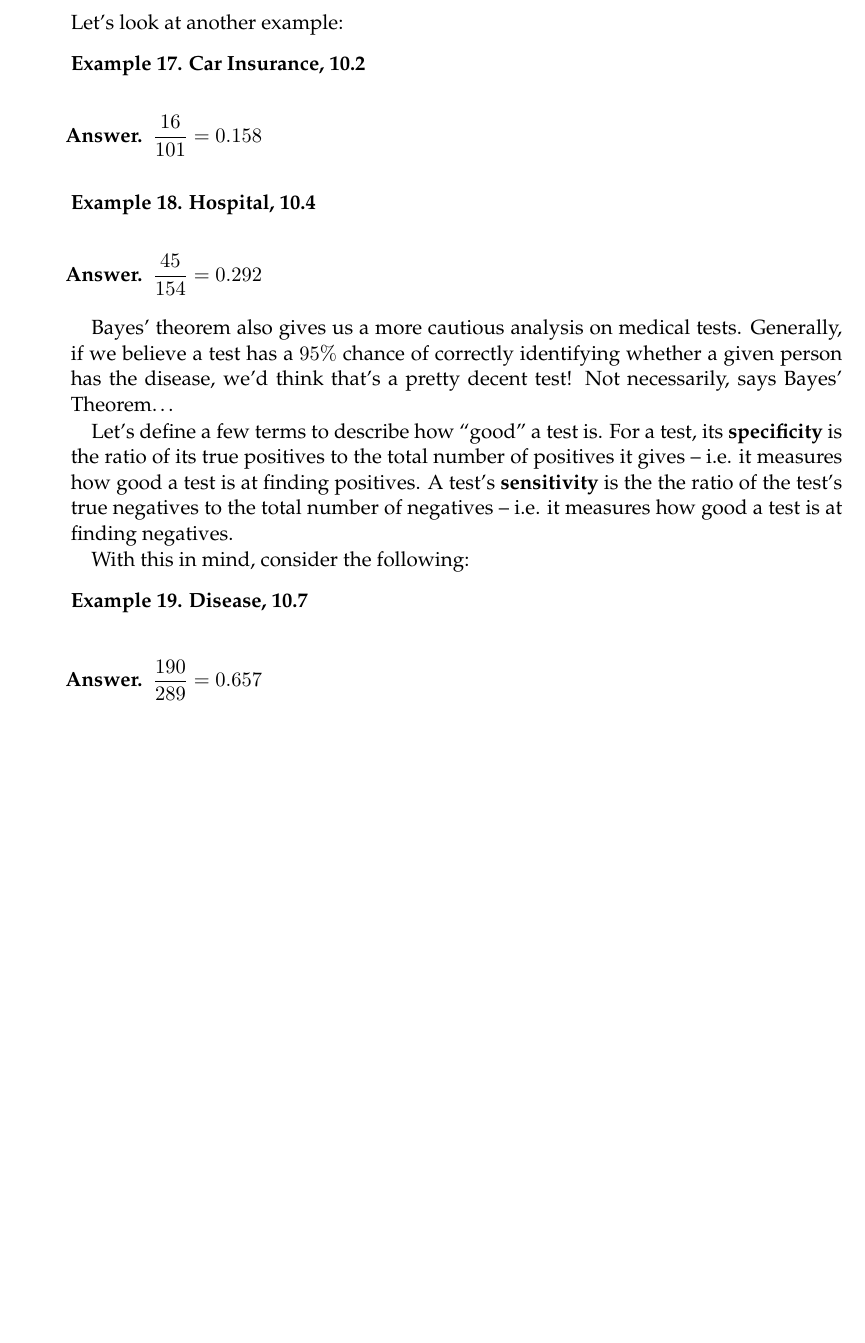
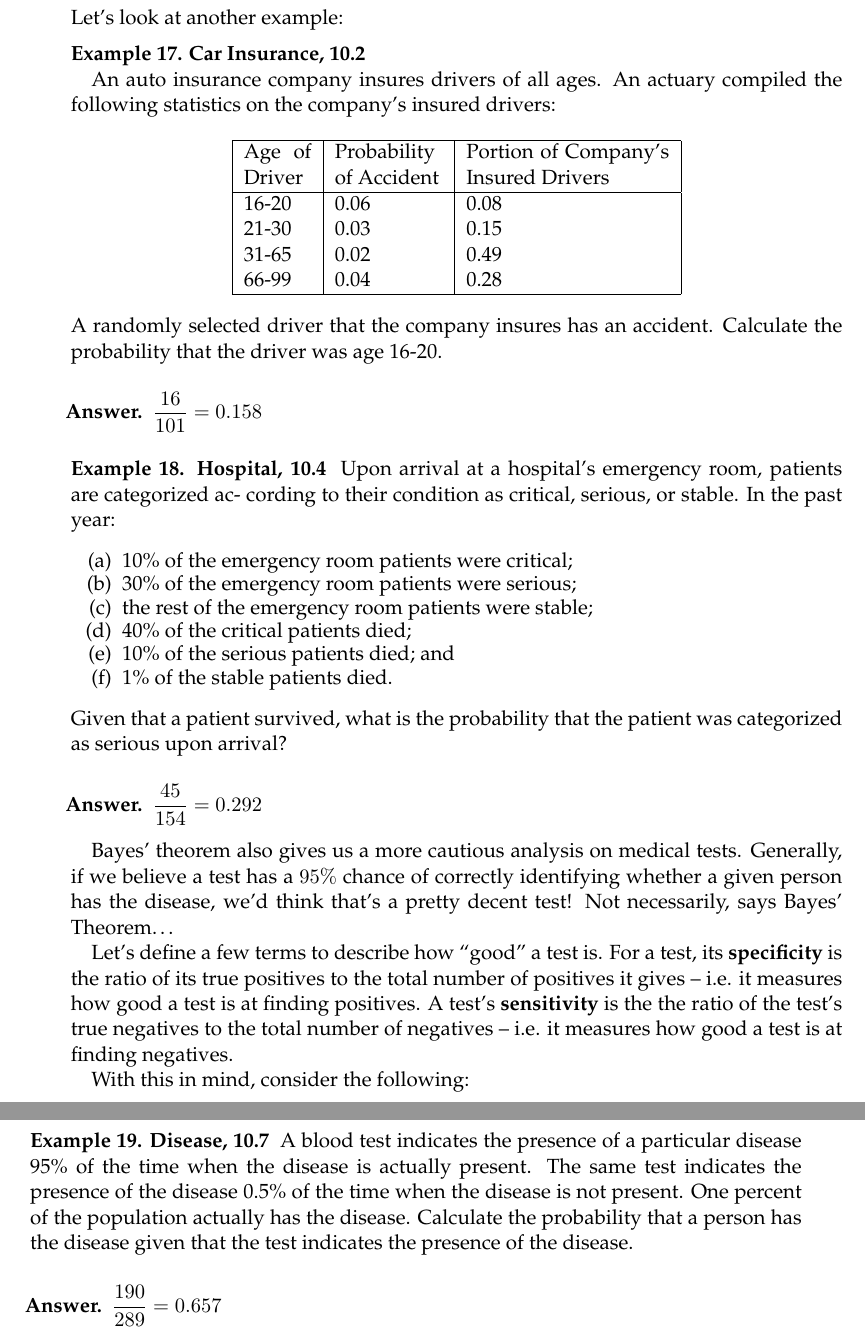
Before and after one commit to pwhitetj/probtheory, a LaTeX thesis (main.tex, which reads chapters/chapter_02.tex, mystyle.sty): part of page 29 of 31 before the commit and two parts of pages 29 and 30 of 31 after it, the two joined at a grey line, cut so that both start at the same text, the shorter picture padded with empty space. Compiled offline with pdfLaTeX.

Commit message:
Added problems to Bayes section

```diff
--- a/chapters/chapter_02.tex
+++ b/chapters/chapter_02.tex
@@ -944,14 +939,52 @@ We now condition the numerator over all the terms in the denominator. Note that
 \end{solution}
 Let's look at another example:
 \begin{example}[Car Insurance, 10.2]
-%% insert problem
+
+
+An auto insurance company insures drivers of all ages. An actuary compiled
+the following statistics on the company’s insured drivers:
+
+\begin{center}
+
+\begin{tabular}{|p{0.5in}|p{0.8in}|p{1.5in}|}
+
+	\hline
+	Age of
+Driver
+& Probability
+of Accident & 	Portion of Company’s
+Insured Drivers
+\\
+	\hline
+	16-20 & 0.06 & 0.08 \\
+	21-30 & 0.03 & 0.15 \\
+	31-65 & 0.02 & 0.49 \\
+	66-99 & 0.04 & 0.28 \\
+	\hline
+\end{tabular}
+
+\end{center}
+A randomly selected driver that the company insures has an accident. Calculate the probability that the driver was age 16-20.
 \end{example}
 \begin{solution}[Answer.]
 $\dfrac{16}{101} = 0.158$
 \end{solution}
 
 \begin{example}[Hospital, 10.4]
-%% insert problem
+	\noindent
+	Upon arrival at a hospital’s emergency room, patients are categorized ac-
+	cording to their condition as critical, serious, or stable. In the past year:
+	\begin{enumerate}[label=(\alph*)]
+	\setlength{\itemsep}{-0.5em}
+	\item 10\% of the emergency room patients were critical;
+	 \item 30\% of the emergency room patients were serious;
+	\item the rest of the emergency room patients were stable;
+	\item 40\% of the critical patients died;
+	\item 10\% of the serious patients died; and
+	\item 1\% of the stable patients died.
+	\end{enumerate}
+	Given that a patient survived, what is the probability that the patient was
+	categorized as serious upon arrival?
 \end{example}
 \begin{solution}[Answer.]
 $\dfrac{45}{154} = 0.292$
@@ -963,7 +996,12 @@ Let's define a few terms to describe how ``good'' a test is. For a test, its \te
 
 With this in mind, consider the following:
 \begin{example}[Disease, 10.7]
-
+A blood test indicates the presence of a particular disease 95\% of the time
+when the disease is actually present. The same test indicates the presence of
+the disease 0.5\% of the time when the disease is not present. One percent of
+the population actually has the disease.
+Calculate the probability that a person has the disease given that the test
+indicates the presence of the disease.
 \end{example}
 \begin{solution}[Answer.]
 $\dfrac{190}{289} = 0.657$
--- a/mystyle.sty
+++ b/mystyle.sty
@@ -7,6 +7,7 @@
 
 \usepackage{lipsum}
 \usepackage{amsmath,amsthm}
+\usepackage{enumitem}
 
 \usepackage{amsmath}
 \usepackage{array, diagbox}
```
Also changed, not shown: chapters/chapter_02.tex (5 more changed lines).
